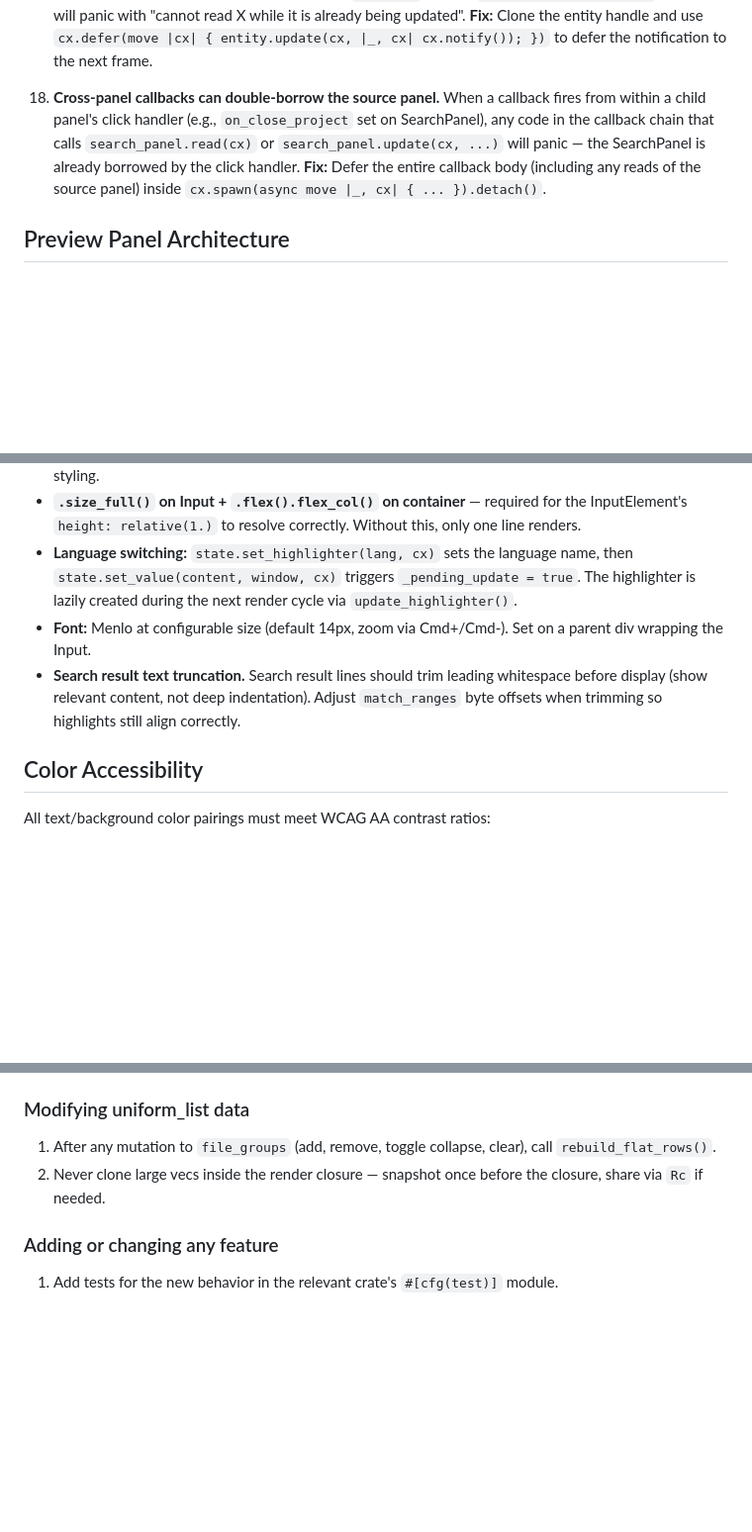
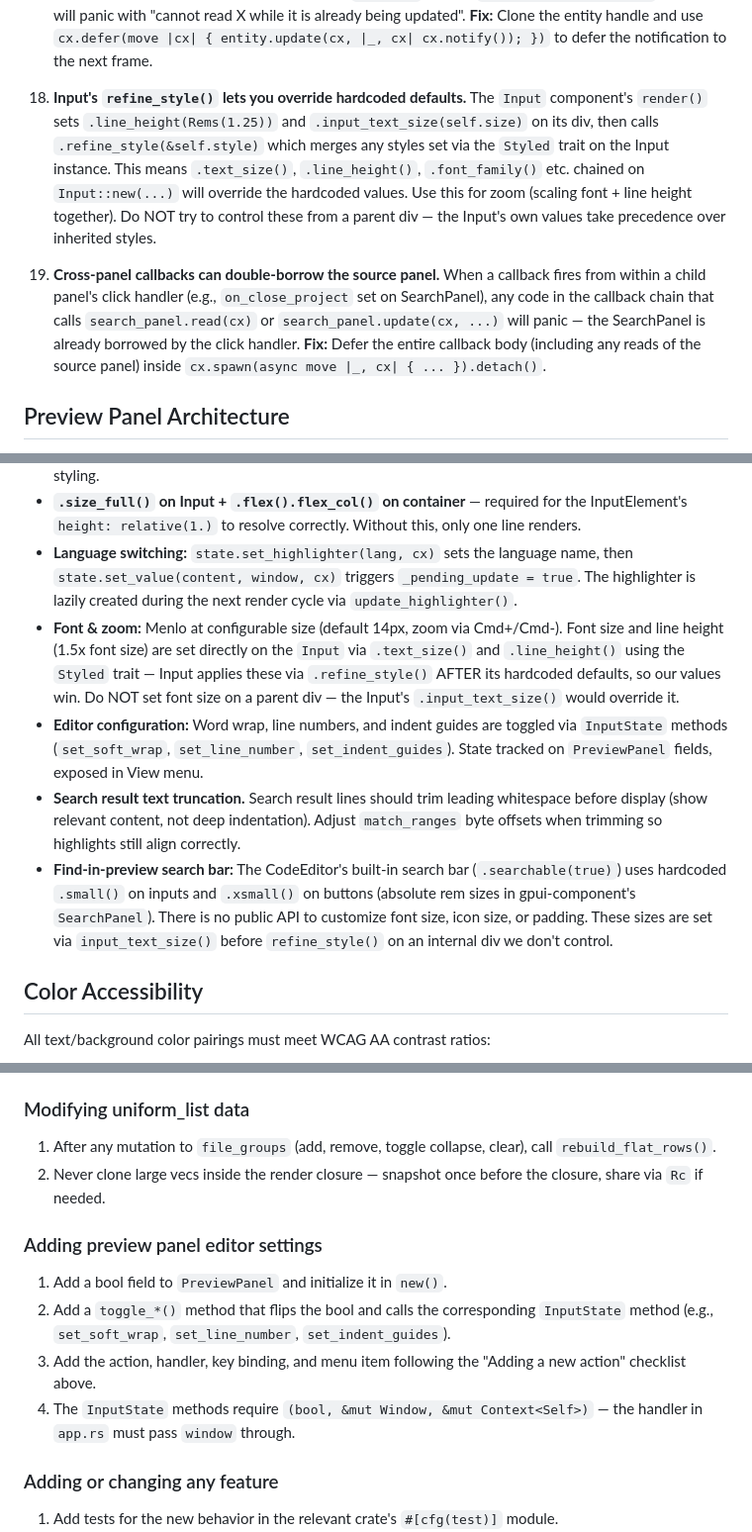
Before and after one commit to akriti2591/surch, a Markdown page: CLAUDE.md, 3 parts joined by grey strips. Shown at 99% size. Rendered like a GitHub page; blank space fills up the shorter version.

Commit message:
Update CLAUDE.md: add refine_style gotcha, editor config checklist, fix stale docs
- Add GPUI gotcha #18: Input's refine_style() override pattern for zoom
- Update Preview Panel Architecture: font/zoom via Styled on Input, not parent div
- Document editor config toggles and search bar font limitation
- Add path_trie.rs to project structure, dirs/toml to dependencies
- Add pre-flight checklist for editor settings

Co-Authored-By: Claude Opus 4.6 <noreply@anthropic.com>

```diff
--- a/CLAUDE.md
+++ b/CLAUDE.md
@@ -128,7 +129,9 @@ These are hard-won lessons. Read before touching GPUI code:
 
 17. **`on_scroll_wheel` inside `render()` causes double-borrow.** If you add an `on_scroll_wheel` handler to trigger `cx.notify()` for reactive updates (e.g., sticky headers), the handler fires during the same frame while the entity is already borrowed by `render()`. Calling `entity.update(cx, ...)` directly will panic with "cannot read X while it is already being updated". **Fix:** Clone the entity handle and use `cx.defer(move |cx| { entity.update(cx, |_, cx| cx.notify()); })` to defer the notification to the next frame.
 
-18. **Cross-panel callbacks can double-borrow the source panel.** When a callback fires from within a child panel's click handler (e.g., `on_close_project` set on SearchPanel), any code in the callback chain that calls `search_panel.read(cx)` or `search_panel.update(cx, ...)` will panic — the SearchPanel is already borrowed by the click handler. **Fix:** Defer the entire callback body (including any reads of the source panel) inside `cx.spawn(async move |_, cx| { ... }).detach()`.
+18. **Input's `refine_style()` lets you override hardcoded defaults.** The `Input` component's `render()` sets `.line_height(Rems(1.25))` and `.input_text_size(self.size)` on its div, then calls `.refine_style(&self.style)` which merges any styles set via the `Styled` trait on the Input instance. This means `.text_size()`, `.line_height()`, `.font_family()` etc. chained on `Input::new(...)` will override the hardcoded values. Use this for zoom (scaling font + line height together). Do NOT try to control these from a parent div — the Input's own values take precedence over inherited styles.
+
+19. **Cross-panel callbacks can double-borrow the source panel.** When a callback fires from within a child panel's click handler (e.g., `on_close_project` set on SearchPanel), any code in the callback chain that calls `search_panel.read(cx)` or `search_panel.update(cx, ...)` will panic — the SearchPanel is already borrowed by the click handler. **Fix:** Defer the entire callback body (including any reads of the source panel) inside `cx.spawn(async move |_, cx| { ... }).detach()`.
 
 ## Preview Panel Architecture
 
@@ -138,8 +141,10 @@ The preview panel wraps gpui-component's CodeEditor (`InputState` in `code_edito
 - **`.appearance(false)`** — removes the Input's default border/background so the parent div controls styling.
 - **`.size_full()` on Input + `.flex().flex_col()` on container** — required for the InputElement's `height: relative(1.)` to resolve correctly. Without this, only one line renders.
 - **Language switching:** `state.set_highlighter(lang, cx)` sets the language name, then `state.set_value(content, window, cx)` triggers `_pending_update = true`. The highlighter is lazily created during the next render cycle via `update_highlighter()`.
-- **Font:** Menlo at configurable size (default 14px, zoom via Cmd+/Cmd-). Set on a parent div wrapping the Input.
+- **Font & zoom:** Menlo at configurable size (default 14px, zoom via Cmd+/Cmd-). Font size and line height (1.5x font size) are set directly on the `Input` via `.text_size()` and `.line_height()` using the `Styled` trait — Input applies these via `.refine_style()` AFTER its hardcoded defaults, so our values win. Do NOT set font size on a parent div — the Input's `.input_text_size()` would override it.
+- **Editor configuration:** Word wrap, line numbers, and indent guides are toggled via `InputState` methods (`set_soft_wrap`, `set_line_number`, `set_indent_guides`). State tracked on `PreviewPanel` fields, exposed in View menu.
 - **Search result text truncation.** Search result lines should trim leading whitespace before display (show relevant content, not deep indentation). Adjust `match_ranges` byte offsets when trimming so highlights still align correctly.
+- **Find-in-preview search bar:** The CodeEditor's built-in search bar (`.searchable(true)`) uses hardcoded `.small()` on inputs and `.xsmall()` on buttons (absolute rem sizes in gpui-component's `SearchPanel`). There is no public API to customize font size, icon size, or padding. These sizes are set via `input_text_size()` before `refine_style()` on an internal div we don't control.
 
 ## Color Accessibility
 
@@ -192,6 +199,12 @@ Before submitting any code change, verify these items. Each one has caused bugs
 1. After any mutation to `file_groups` (add, remove, toggle collapse, clear), call `rebuild_flat_rows()`.
 2. Never clone large vecs inside the render closure — snapshot once before the closure, share via `Rc` if needed.
 
+### Adding preview panel editor settings
+1. Add a bool field to `PreviewPanel` and initialize it in `new()`.
+2. Add a `toggle_*()` method that flips the bool and calls the corresponding `InputState` method (e.g., `set_soft_wrap`, `set_line_number`, `set_indent_guides`).
+3. Add the action, handler, key binding, and menu item following the "Adding a new action" checklist above.
+4. The `InputState` methods require `(bool, &mut Window, &mut Context<Self>)` — the handler in `app.rs` must pass `window` through.
+
 ### Adding or changing any feature
 1. Add tests for the new behavior in the relevant crate's `#[cfg(test)]` module.
 2. Run `cargo test --workspace` and confirm all tests pass before submitting.
```
Also changed, not shown: other parts of CLAUDE.md (+3 -0 lines).
